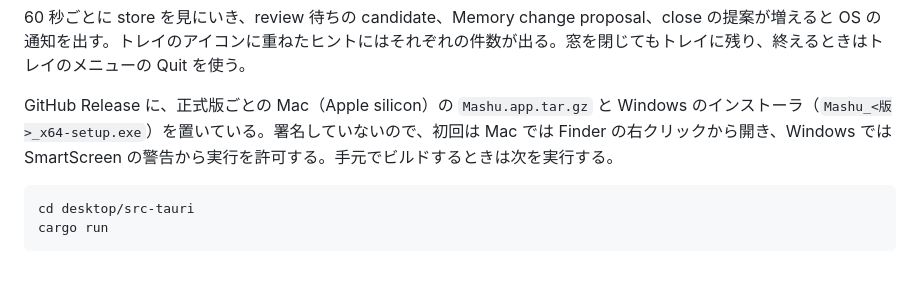
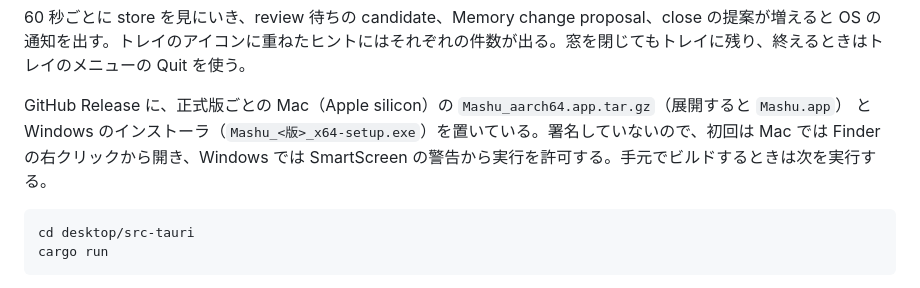
Before and after one commit to unknowns53/mashu, a Markdown page: README.md, the part around the change. Drawn GitHub-style.

Commit message:
Name the macOS app archive in the README as the release CI publishes it
The release names the macOS bundle Mashu_aarch64.app.tar.gz, not Mashu.app.tar.gz as the README said, so a reader looking for it on the release page finds the right file.

Co-Authored-By: Claude Opus 5.5 <noreply@anthropic.com>
Claude-Session: https://claude.ai/code/session_01P8Z7zHJEvkNRJiYoma9waU

```diff
--- a/README.md
+++ b/README.md
@@ -167,7 +167,7 @@ retire 済みの規則を書き戻す操作や、似た open な Task がある
 
 60 秒ごとに store を見にいき、review 待ちの candidate、Memory change proposal、close の提案が増えると OS の通知を出す。トレイのアイコンに重ねたヒントにはそれぞれの件数が出る。窓を閉じてもトレイに残り、終えるときはトレイのメニューの Quit を使う。
 
-GitHub Release に、正式版ごとの Mac（Apple silicon）の `Mashu.app.tar.gz` と Windows のインストーラ（`Mashu_<版>_x64-setup.exe`）を置いている。署名していないので、初回は Mac では Finder の右クリックから開き、Windows では SmartScreen の警告から実行を許可する。手元でビルドするときは次を実行する。
+GitHub Release に、正式版ごとの Mac（Apple silicon）の `Mashu_aarch64.app.tar.gz`（展開すると `Mashu.app`） と Windows のインストーラ（`Mashu_<版>_x64-setup.exe`）を置いている。署名していないので、初回は Mac では Finder の右クリックから開き、Windows では SmartScreen の警告から実行を許可する。手元でビルドするときは次を実行する。
 
 ~~~bash
 cd desktop/src-tauri
```
